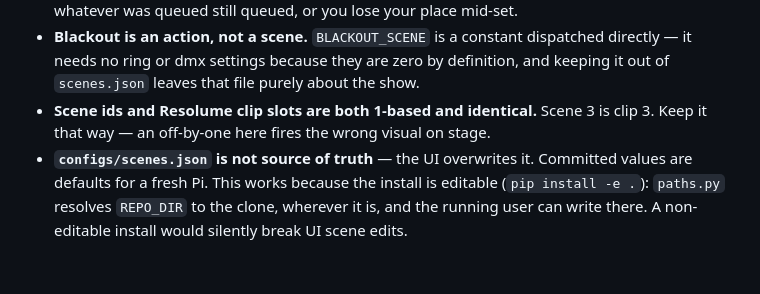
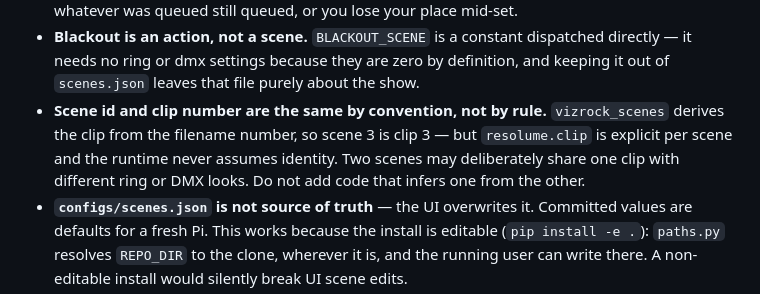
Before and after one commit to garretthagen21/VizRock, a Markdown page: CLAUDE.md, the part around the change. Drawn GitHub-style; blank space fills up the shorter version.

Commit message:
Scene id equals clip by convention, not by rule
Two scenes may deliberately share a clip and differ only in ring or DMX look.
The runtime already supports it; the doc overstated it as an invariant to keep,
which would have invited code that infers one from the other.
Co-Authored-By: Claude Opus 5 <noreply@anthropic.com>
Claude-Session: https://claude.ai/code/session_01FK7X962kfYty8BknroV7ur

```diff
--- a/CLAUDE.md
+++ b/CLAUDE.md
@@ -66,8 +66,10 @@ every output degrades to a no-op and the web UI still drives the full state mach
 - **Blackout is an action, not a scene.** `BLACKOUT_SCENE` is a constant dispatched directly —
   it needs no ring or dmx settings because they are zero by definition, and keeping it out of
   `scenes.json` leaves that file purely about the show.
-- **Scene ids and Resolume clip slots are both 1-based and identical.** Scene 3 is clip 3.
-  Keep it that way — an off-by-one here fires the wrong visual on stage.
+- **Scene id and clip number are the same by convention, not by rule.** `vizrock_scenes`
+  derives the clip from the filename number, so scene 3 is clip 3 — but `resolume.clip` is
+  explicit per scene and the runtime never assumes identity. Two scenes may deliberately share
+  one clip with different ring or DMX looks. Do not add code that infers one from the other.
 - **`configs/scenes.json` is not source of truth** — the UI overwrites it. Committed values
   are defaults for a fresh Pi. This works because the install is editable (`pip install -e .`):
   `paths.py` resolves `REPO_DIR` to the clone, wherever it is, and the running user can write
```
